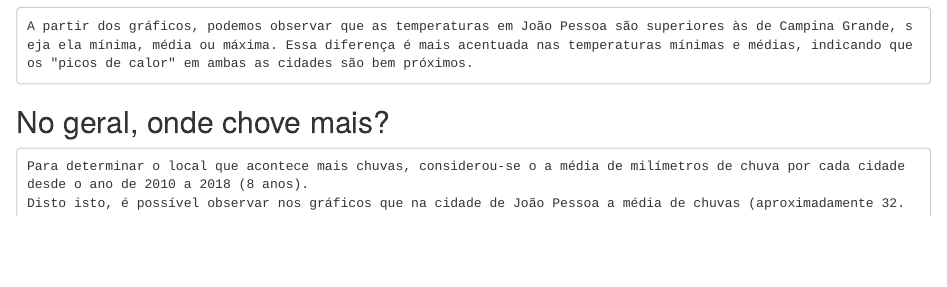
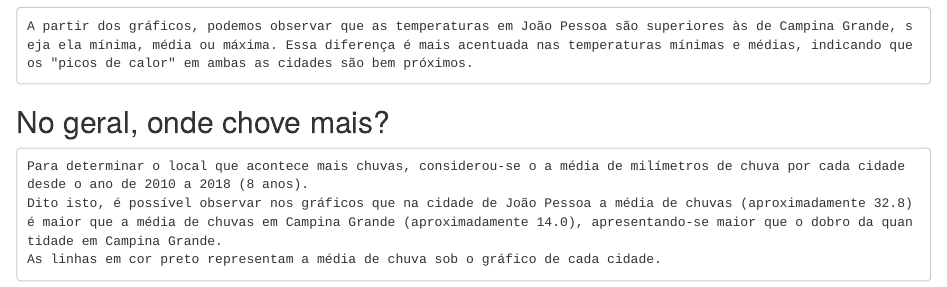
Before and after one commit to fpcc2-2019/l1p1-devjaynemorais, an R Markdown document (reports/12-abril.Rmd): the page in a window 1100 px wide, from 3390 px down. The pictures show the output file reports/12-abril.html that the author committed with the source, opened offline.

Commit message:
refactor(Gráfico): Corrigindo erro de digitação

````diff
--- a/reports/12-abril.Rmd
+++ b/reports/12-abril.Rmd
@@ -107,7 +107,7 @@ max_anuais %>% ggplot(mapping = aes(ano, Value, fill = Type)) + scale_y_continuo
 ## No geral, onde chove mais?
 
     Para determinar o local que acontece mais chuvas, considerou-se o a média de milímetros de chuva por cada cidade desde o ano de 2010 a 2018 (8 anos).
-    Disto isto, é possível observar nos gráficos que na cidade de João Pessoa a média de chuvas (aproximadamente 32.8) é maior que a média de chuvas em Campina Grande (aproximadamente 14.0), apresentando-se maior que o dobro da quantidade em Campina Grande.
+    Dito isto, é possível observar nos gráficos que na cidade de João Pessoa a média de chuvas (aproximadamente 32.8) é maior que a média de chuvas em Campina Grande (aproximadamente 14.0), apresentando-se maior que o dobro da quantidade em Campina Grande.
     As linhas em cor preto representam a média de chuva sob o gráfico de cada cidade.
 
 ```{r read4}
````
Also changed, not shown: reports/12-abril.html.
